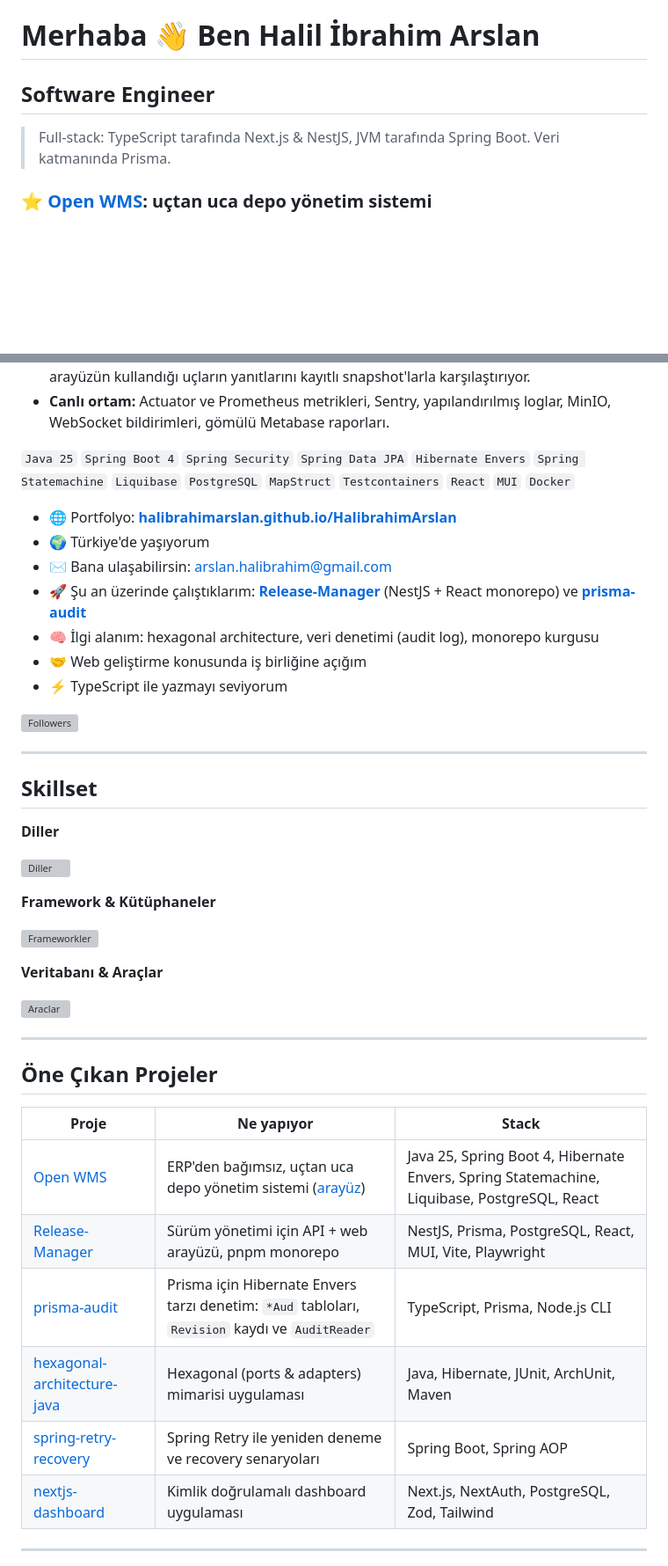
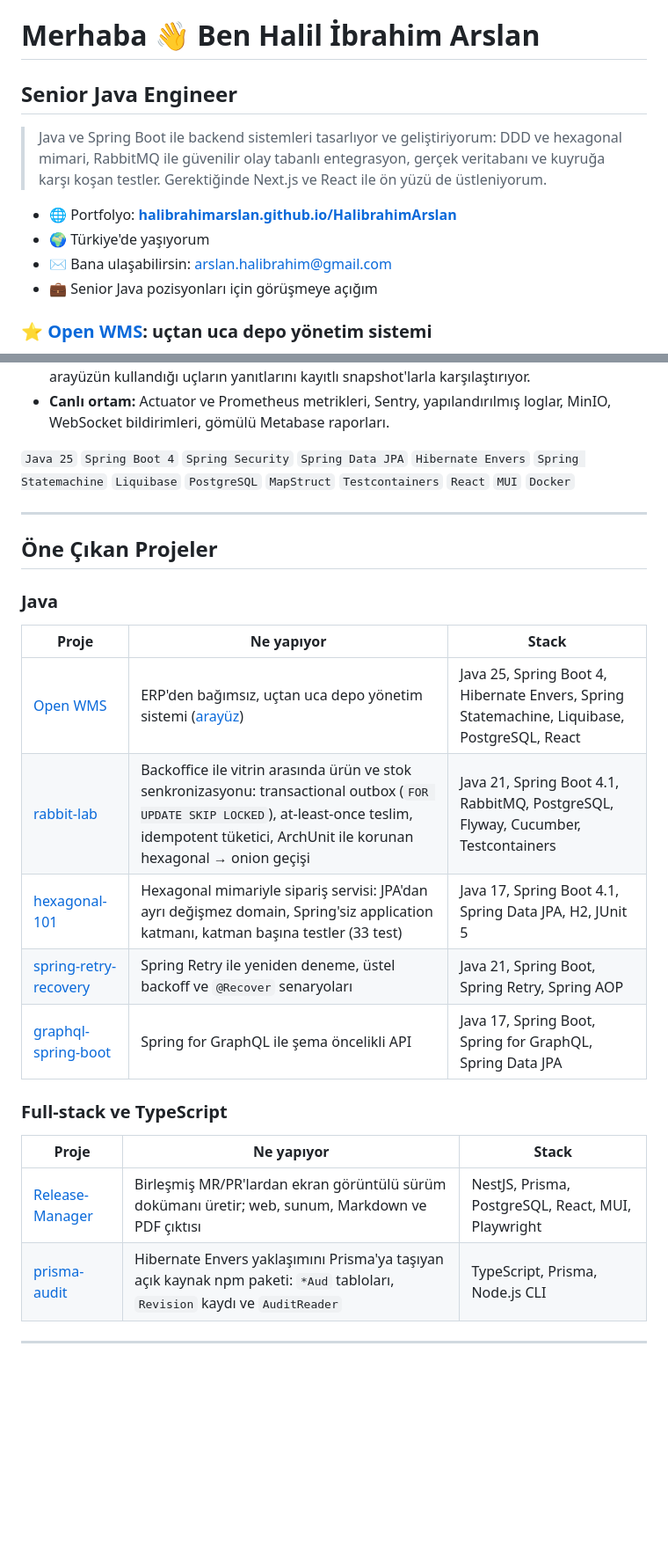
Before and after one commit to HalibrahimArslan/HalibrahimArslan, a Markdown page: README.md, 2 parts joined by grey strips. Shown at 88% size. GitHub-like rendering; blank space fills up the shorter version; grey boxes are pictures that could not be loaded.

Commit message:
Profil README'sini Senior Java odağına göre yeniden düzenle
Co-Authored-By: Claude Opus 5.5 <noreply@anthropic.com>
Claude-Session: https://claude.ai/code/session_01DAQ3TGG2yzacP4ohhr28Gg

```diff
--- a/README.md
+++ b/README.md
@@ -1,8 +1,13 @@
 # Merhaba 👋 Ben Halil İbrahim Arslan
 
-## Software Engineer
+## Senior Java Engineer
 
-> Full-stack: TypeScript tarafında Next.js & NestJS, JVM tarafında Spring Boot. Veri katmanında Prisma.
+> Java ve Spring Boot ile backend sistemleri tasarlıyor ve geliştiriyorum: DDD ve hexagonal mimari, RabbitMQ ile güvenilir olay tabanlı entegrasyon, gerçek veritabanı ve kuyruğa karşı koşan testler. Gerektiğinde Next.js ve React ile ön yüzü de üstleniyorum.
+
+- 🌐 Portfolyo: **[halibrahimarslan.github.io/HalibrahimArslan](https://halibrahimarslan.github.io/HalibrahimArslan/)**
+- 🌍 Türkiye'de yaşıyorum
+- ✉️ Bana ulaşabilirsin: [arslan.halibrahim@gmail.com](mailto:arslan.halibrahim@gmail.com)
+- 💼 Senior Java pozisyonları için görüşmeye açığım
 
 ### ⭐ [Open WMS](https://github.com/HalibrahimArslan/open-wms): uçtan uca depo yönetim sistemi
 
@@ -16,44 +21,26 @@ Mal kabulden adreslemeye, toplamadan sayım ve sevkiyata kadar depo operasyonlar
 
 `Java 25` `Spring Boot 4` `Spring Security` `Spring Data JPA` `Hibernate Envers` `Spring Statemachine` `Liquibase` `PostgreSQL` `MapStruct` `Testcontainers` `React` `MUI` `Docker`
 
-- 🌐 Portfolyo: **[halibrahimarslan.github.io/HalibrahimArslan](https://halibrahimarslan.github.io/HalibrahimArslan/)**
-- 🌍 Türkiye'de yaşıyorum
-- ✉️ Bana ulaşabilirsin: [arslan.halibrahim@gmail.com](mailto:arslan.halibrahim@gmail.com)
-- 🚀 Şu an üzerinde çalıştıklarım: **[Release-Manager](https://github.com/HalibrahimArslan/Release-Manager)** (NestJS + React monorepo) ve **[prisma-audit](https://github.com/HalibrahimArslan/prisma-audit)**
-- 🧠 İlgi alanım: hexagonal architecture, veri denetimi (audit log), monorepo kurgusu
-- 🤝 Web geliştirme konusunda iş birliğine açığım
-- ⚡ TypeScript ile yazmayı seviyorum
-
-![Followers](https://img.shields.io/github/followers/HalibrahimArslan?label=FOLLOWERS&style=for-the-badge&color=181717&labelColor=181717)
-
----
-
-## Skillset
-
-**Diller**
-
-[![Diller](https://skillicons.dev/icons?i=ts,js,java,dart,html,css,bash)](https://skillicons.dev)
-
-**Framework & Kütüphaneler**
-
-[![Frameworkler](https://skillicons.dev/icons?i=nextjs,react,nodejs,nestjs,spring,flutter,graphql,tailwind,materialui,vite)](https://skillicons.dev)
-
-**Veritabanı & Araçlar**
-
-[![Araclar](https://skillicons.dev/icons?i=prisma,postgres,mysql,mongodb,docker,git,github,linux,vscode)](https://skillicons.dev)
-
 ---
 
 ## Öne Çıkan Projeler
 
+### Java
+
 | Proje | Ne yapıyor | Stack |
 | --- | --- | --- |
 | [Open WMS](https://github.com/HalibrahimArslan/open-wms) | ERP'den bağımsız, uçtan uca depo yönetim sistemi ([arayüz](https://github.com/HalibrahimArslan/open-wms-app)) | Java 25, Spring Boot 4, Hibernate Envers, Spring Statemachine, Liquibase, PostgreSQL, React |
-| [Release-Manager](https://github.com/HalibrahimArslan/Release-Manager) | Sürüm yönetimi için API + web arayüzü, pnpm monorepo | NestJS, Prisma, PostgreSQL, React, MUI, Vite, Playwright |
-| [prisma-audit](https://github.com/HalibrahimArslan/prisma-audit) | Prisma için Hibernate Envers tarzı denetim: `*Aud` tabloları, `Revision` kaydı ve `AuditReader` | TypeScript, Prisma, Node.js CLI |
-| [hexagonal-architecture-java](https://github.com/HalibrahimArslan/hexagonal-architecture-java) | Hexagonal (ports & adapters) mimarisi uygulaması | Java, Hibernate, JUnit, ArchUnit, Maven |
-| [spring-retry-recovery](https://github.com/HalibrahimArslan/spring-retry-recovery) | Spring Retry ile yeniden deneme ve recovery senaryoları | Spring Boot, Spring AOP |
-| [nextjs-dashboard](https://github.com/HalibrahimArslan/nextjs-dashboard) | Kimlik doğrulamalı dashboard uygulaması | Next.js, NextAuth, PostgreSQL, Zod, Tailwind |
+| [rabbit-lab](https://github.com/HalibrahimArslan/queue-app) | Backoffice ile vitrin arasında ürün ve stok senkronizasyonu: transactional outbox (`FOR UPDATE SKIP LOCKED`), at-least-once teslim, idempotent tüketici, ArchUnit ile korunan hexagonal → onion geçişi | Java 21, Spring Boot 4.1, RabbitMQ, PostgreSQL, Flyway, Cucumber, Testcontainers |
+| [hexagonal-101](https://github.com/HalibrahimArslan/hexagonal-101) | Hexagonal mimariyle sipariş servisi: JPA'dan ayrı değişmez domain, Spring'siz application katmanı, katman başına testler (33 test) | Java 17, Spring Boot 4.1, Spring Data JPA, H2, JUnit 5 |
+| [spring-retry-recovery](https://github.com/HalibrahimArslan/spring-retry-recovery) | Spring Retry ile yeniden deneme, üstel backoff ve `@Recover` senaryoları | Java 21, Spring Boot, Spring Retry, Spring AOP |
+| [graphql-spring-boot](https://github.com/HalibrahimArslan/graphql-spring-boot) | Spring for GraphQL ile şema öncelikli API | Java 17, Spring Boot, Spring for GraphQL, Spring Data JPA |
+
+### Full-stack ve TypeScript
+
+| Proje | Ne yapıyor | Stack |
+| --- | --- | --- |
+| [Release-Manager](https://github.com/HalibrahimArslan/Release-Manager) | Birleşmiş MR/PR'lardan ekran görüntülü sürüm dokümanı üretir; web, sunum, Markdown ve PDF çıktısı | NestJS, Prisma, PostgreSQL, React, MUI, Playwright |
+| [prisma-audit](https://github.com/HalibrahimArslan/prisma-audit) | Hibernate Envers yaklaşımını Prisma'ya taşıyan açık kaynak npm paketi: `*Aud` tabloları, `Revision` kaydı ve `AuditReader` | TypeScript, Prisma, Node.js CLI |
 
 ---
 
```
Also changed, not shown: other parts of README.md (+21 -1 lines).
